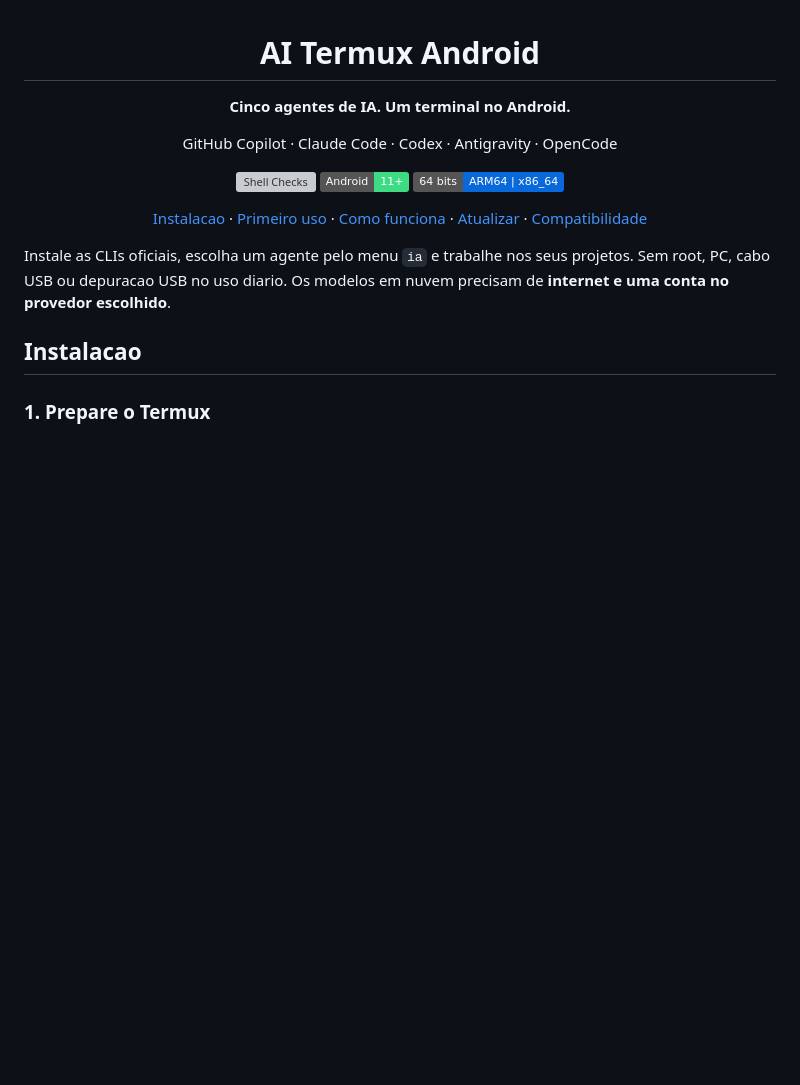
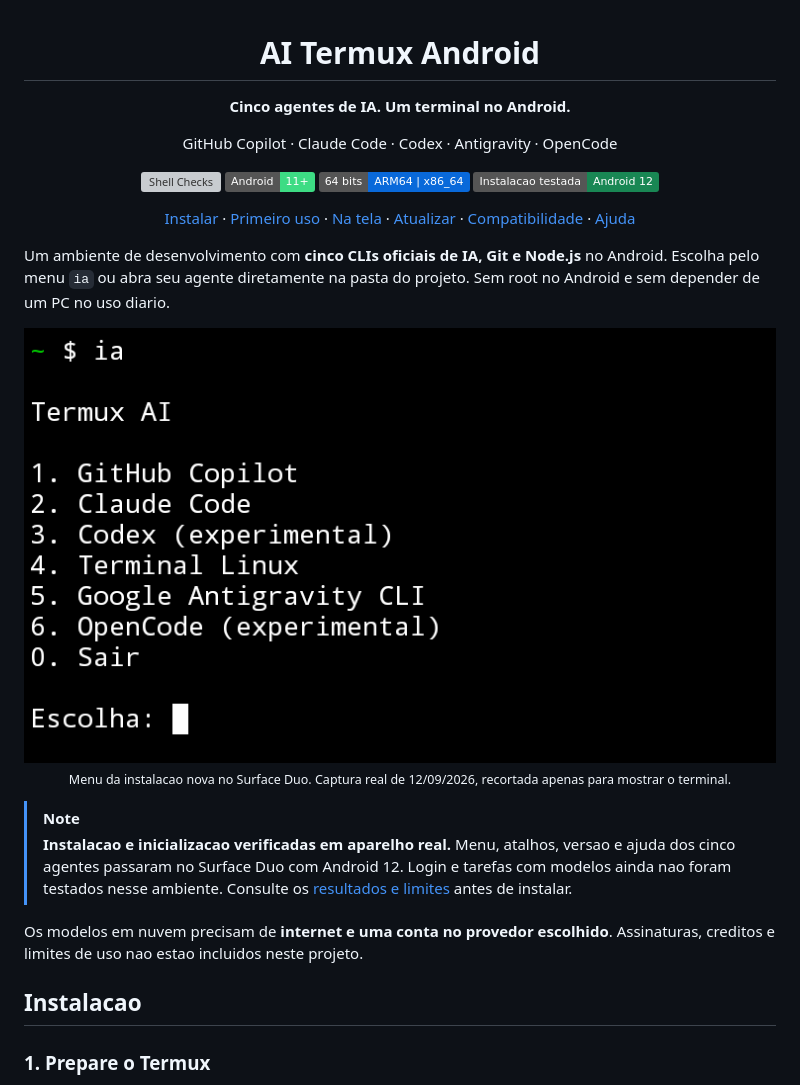
Before and after one commit to micheljatuba/AI-Termux-Android, a Markdown page: README.md, the part around the change printed below. Rendered like a GitHub page; pictures changed too: docs/images/surface-duo-menu.png (added); badges without logos; blank space fills up the shorter version; grey boxes are pictures that could not be loaded.

```diff
--- a/README.md
+++ b/README.md
@@ -9,14 +9,30 @@ GitHub Copilot &middot; Claude Code &middot; Codex &middot; Antigravity &middot;
 [![Shell Checks](https://github.com/micheljatuba/AI-Termux-Android/actions/workflows/checks.yml/badge.svg)](https://github.com/micheljatuba/AI-Termux-Android/actions/workflows/checks.yml)
 ![Android 11 ou superior](https://img.shields.io/badge/Android-11%2B-3DDC84?logo=android&logoColor=white)
 ![Arquiteturas de 64 bits](https://img.shields.io/badge/64_bits-ARM64_%7C_x86__64-0969DA)
+[![Instalacao testada em Android 12](https://img.shields.io/badge/Instalacao_testada-Android_12-198754)](#compatibilidade)
 
-[Instalacao](#instalacao) &middot; [Primeiro uso](#primeiro-uso) &middot; [Como funciona](#como-funciona) &middot; [Atualizar](#atualizar) &middot; [Compatibilidade](#compatibilidade)
+[Instalar](#instalacao) &middot; [Primeiro uso](#primeiro-uso) &middot; [Na tela](#na-tela) &middot; [Atualizar](#atualizar) &middot; [Compatibilidade](#compatibilidade) &middot; [Ajuda](#ajuda)
 
 </div>
 
-Instale as CLIs oficiais, escolha um agente pelo menu `ia` e trabalhe nos seus
-projetos. Sem root, PC, cabo USB ou depuracao USB no uso diario.
+Um ambiente de desenvolvimento com **cinco CLIs oficiais de IA, Git e Node.js**
+no Android. Escolha pelo menu `ia` ou abra seu agente diretamente na pasta do
+projeto. Sem root no Android e sem depender de um PC no uso diario.
+
+<p align="center">
+    <img src="docs/images/surface-duo-menu.png" width="760" alt="Menu real no Surface Duo: Copilot, Claude, Codex, Terminal Linux, Antigravity e OpenCode">
+    <br>
+    <sub>Menu da instalacao nova no Surface Duo. Captura real de 12/09/2026, recortada apenas para mostrar o terminal.</sub>
+</p>
+
+> [!NOTE]
+> **Instalacao e inicializacao verificadas em aparelho real.** Menu, atalhos,
+> versao e ajuda dos cinco agentes passaram no Surface Duo com Android 12.
+> Login e tarefas com modelos ainda nao foram testados nesse ambiente.
+> Consulte os [resultados e limites](#compatibilidade) antes de instalar.
+
 Os modelos em nuvem precisam de **internet e uma conta no provedor escolhido**.
+Assinaturas, creditos e limites de uso nao estao incluidos neste projeto.
 
 ## Instalacao
 
```
Also changed, not shown: other parts of README.md (+74 -18 lines), docs/images/surface-duo-versions.png (added).
